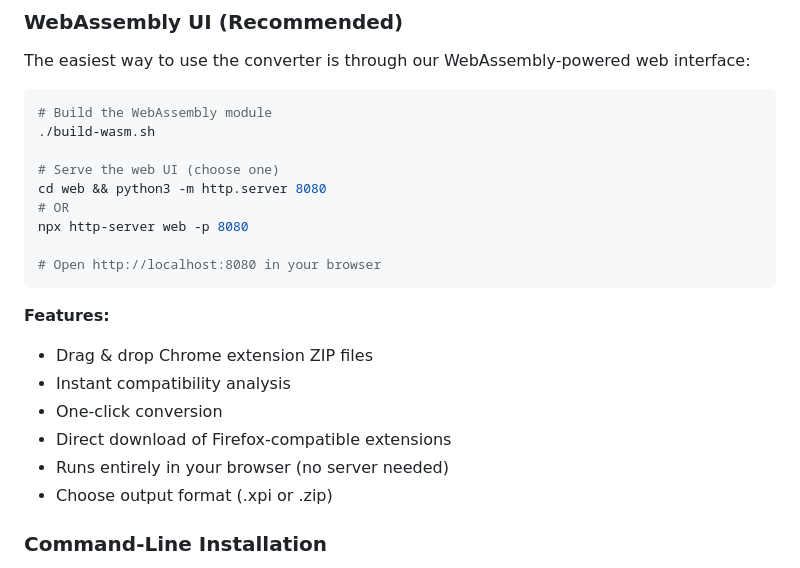
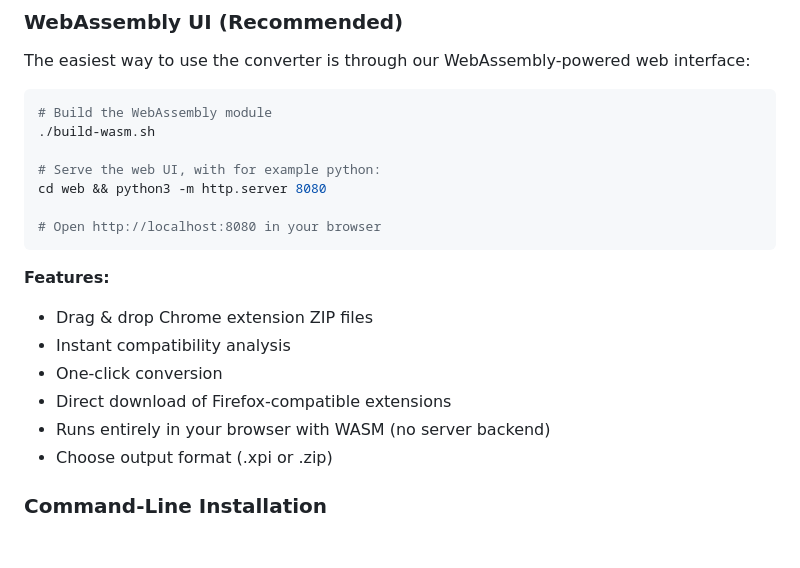
Before and after one commit to OtsoBear/chrome2moz, a Markdown page: README.md, the part around the change. GitHub-like rendering; blank space fills up the shorter version.

Commit message:
Revise web UI serving instructions and clarify WASM usage
Updated instructions for serving the web UI and clarified that the application runs entirely in the browser with WASM.

````diff
--- a/README.md
+++ b/README.md
@@ -35,10 +35,8 @@ The easiest way to use the converter is through our WebAssembly-powered web inte
 # Build the WebAssembly module
 ./build-wasm.sh
 
-# Serve the web UI (choose one)
+# Serve the web UI, with for example python:
 cd web && python3 -m http.server 8080
-# OR
-npx http-server web -p 8080
 
 # Open http://localhost:8080 in your browser
 ```
@@ -48,7 +46,7 @@ npx http-server web -p 8080
 - Instant compatibility analysis
 - One-click conversion
 - Direct download of Firefox-compatible extensions
-- Runs entirely in your browser (no server needed)
+- Runs entirely in your browser with WASM (no server backend)
 - Choose output format (.xpi or .zip)
 
 ### Command-Line Installation
````
